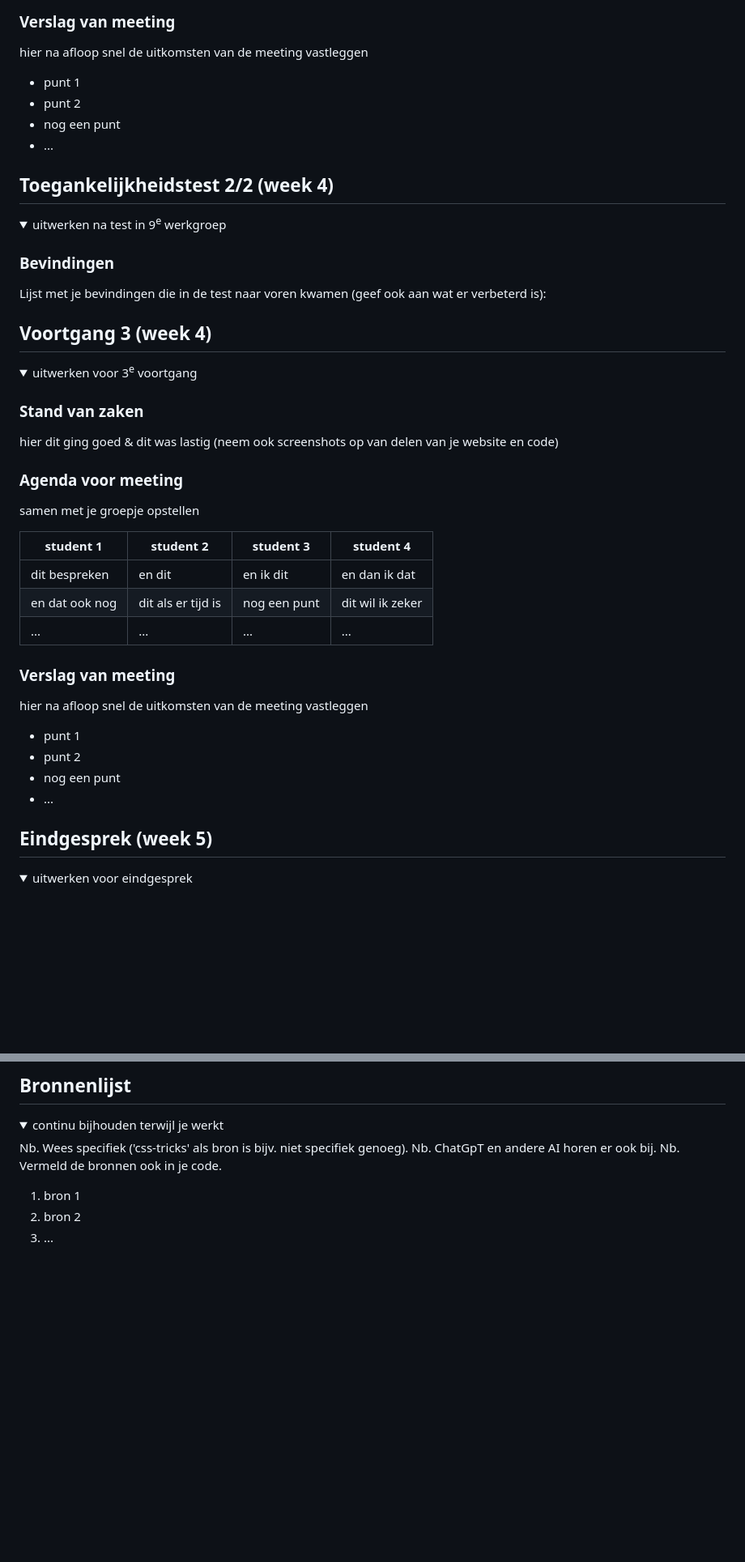
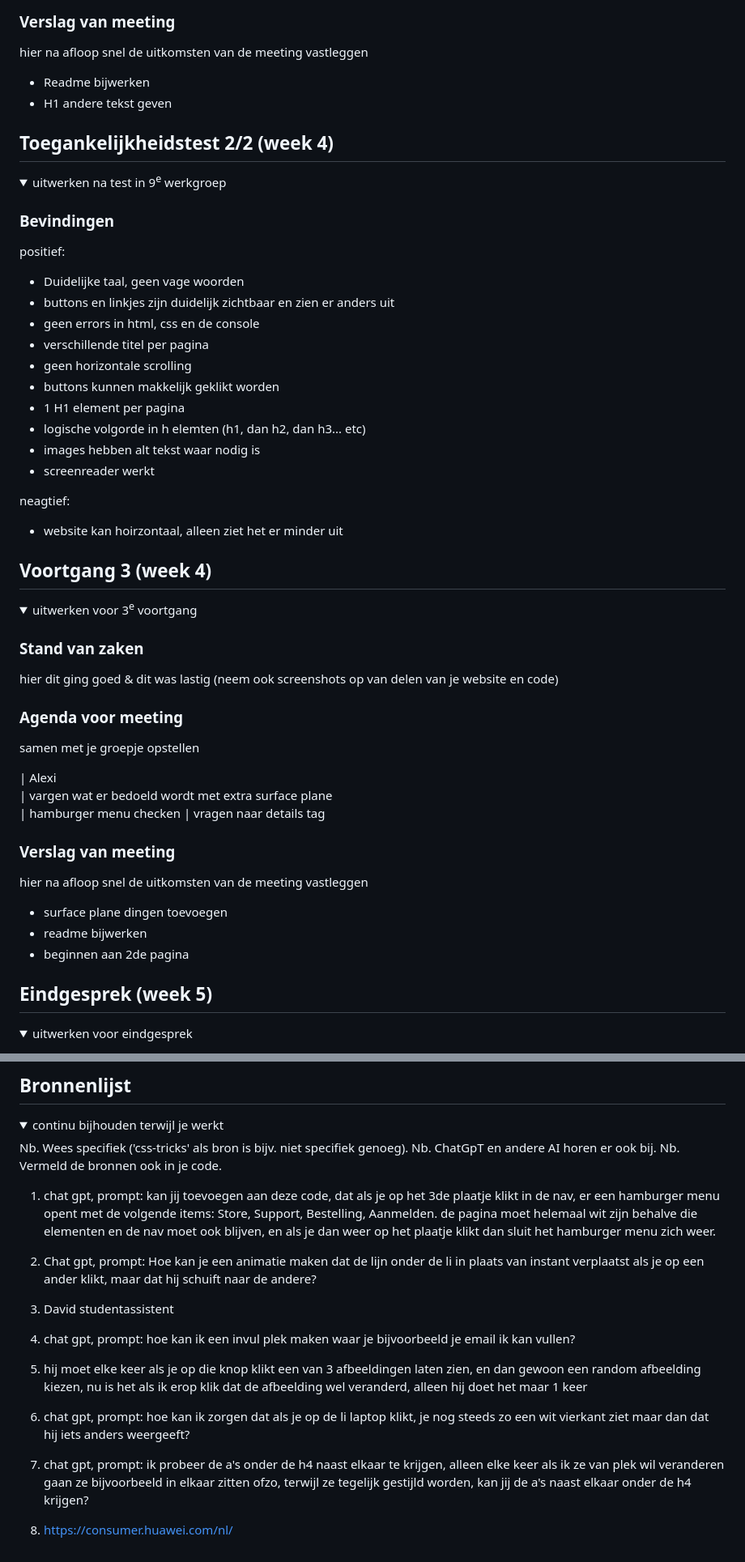
Before and after one commit to AlexideG/Basiswebsite2, a Markdown page: README.md, 2 parts joined by grey strips. Shown: that part at 81% size. Rendered like a GitHub page; folded sections open; blank space fills up the shorter version.

```diff
--- a/README.md
+++ b/README.md
@@ -164,10 +164,9 @@ Nb. Door *open* toe te voegen aan een *details* element kun je deze standaard op
   ### Verslag van meeting
   hier na afloop snel de uitkomsten van de meeting vastleggen
 
-  - punt 1
-  - punt 2
-  - nog een punt
-- ...
+  - Readme bijwerken
+  - H1 andere tekst geven
+
 
 </details>
 
@@ -181,8 +180,20 @@ Nb. Door *open* toe te voegen aan een *details* element kun je deze standaard op
   <summary>uitwerken na test in 9<sup>e</sup> werkgroep</summary>
 
   ### Bevindingen
-  Lijst met je bevindingen die in de test naar voren kwamen (geef ook aan wat er verbeterd is):
+ positief:
+ - Duidelijke taal, geen vage woorden
+ - buttons en linkjes zijn duidelijk zichtbaar en zien er anders uit
+ - geen errors in html, css en de console
+ - verschillende titel per pagina
+ - geen horizontale scrolling
+ - buttons kunnen makkelijk geklikt worden
+ - 1 H1 element per pagina
+ - logische volgorde in h elemten (h1, dan h2, dan h3... etc)
+ - images hebben alt tekst waar nodig is
+ - screenreader werkt
 
+neagtief:
+- website kan hoirzontaal, alleen ziet het er minder uit
 </details>
 
 
@@ -201,20 +212,18 @@ Nb. Door *open* toe te voegen aan een *details* element kun je deze standaard op
   ### Agenda voor meeting
   samen met je groepje opstellen
 
-  | student 1      | student 2          | student 3    | student 4        |
-  | ---            | ---                | ---          | ---              |
-  | dit bespreken  | en dit             | en ik dit    | en dan ik dat    |
-  | en dat ook nog | dit als er tijd is | nog een punt | dit wil ik zeker |
-  | ...            | ...                | ...          | ...              |
+  | Alexi
+  | vargen wat er bedoeld wordt met extra surface plane
+  | hamburger menu checken
+  | vragen naar details tag
 
 
   ### Verslag van meeting
   hier na afloop snel de uitkomsten van de meeting vastleggen
 
-  - punt 1
-  - punt 2
-  - nog een punt
-  - ...
+  - surface plane dingen toevoegen
+  - readme bijwerken
+  - beginnen aan 2de pagina
 
 </details>
 
@@ -256,8 +265,35 @@ Nb. Door *open* toe te voegen aan een *details* element kun je deze standaard op
   Nb. ChatGpT en andere AI horen er ook bij.
   Nb. Vermeld de bronnen ook in je code.
 
-  1. bron 1
-  2. bron 2
-  3. ...
+  1. chat gpt, prompt: kan jij toevoegen aan deze code, dat als je op het 3de plaatje klikt in de nav, er een hamburger menu
+         opent met de volgende items: Store, Support,
+         Bestelling, Aanmelden. de pagina moet helemaal wit zijn behalve die
+         elementen en de nav moet ook blijven, en als je dan
+         weer op het plaatje klikt dan sluit het hamburger menu zich weer.
+
+  2. Chat gpt, prompt: Hoe kan je een animatie maken
+      dat de lijn onder de li in plaats van
+      instant verplaatst als je op een ander
+      klikt, maar dat hij schuift naar de andere?
+
+  3. David studentassistent
+
+  4. chat gpt, prompt: hoe kan ik een invul plek maken waar je bijvoorbeeld je email ik kan vullen?
+
+  5. hij moet elke keer als
+    je op die knop klikt een van 3 afbeeldingen laten zien, en
+    dan gewoon een random afbeelding kiezen, nu is het als ik erop
+    klik dat de afbeelding wel veranderd, alleen hij doet het maar 1 keer
+
+  6. chat gpt, prompt: hoe kan ik zorgen dat als je op de li laptop klikt,
+     je nog steeds zo een wit vierkant ziet maar dan dat hij iets anders weergeeft?
+
+  7. chat gpt, prompt: ik probeer de a's onder de h4 naast elkaar te krijgen,
+   alleen elke keer als ik ze van plek wil veranderen gaan ze
+   bijvoorbeeld in elkaar zitten ofzo, terwijl ze tegelijk gestijld worden,
+   kan jij de a's naast elkaar onder de h4 krijgen?
+
+  8. https://consumer.huawei.com/nl/
+
 
 </details>
```
Also changed, not shown: other parts of README.md (+2 -2 lines), readme-images/Screenshot 2024-10-01 132846.png (renamed from readme-images/bs1.1.png), readme-images/Screenshot 2024-10-01 132852.png (renamed from readme-images/bs1.2.png), readme-images/Screenshot 2024-10-01 132904.png (renamed from readme-images/bs2.1.png), readme-images/Screenshot 2024-10-01 132919.png (renamed from readme-images/bs2.2.png), 4 other files.
